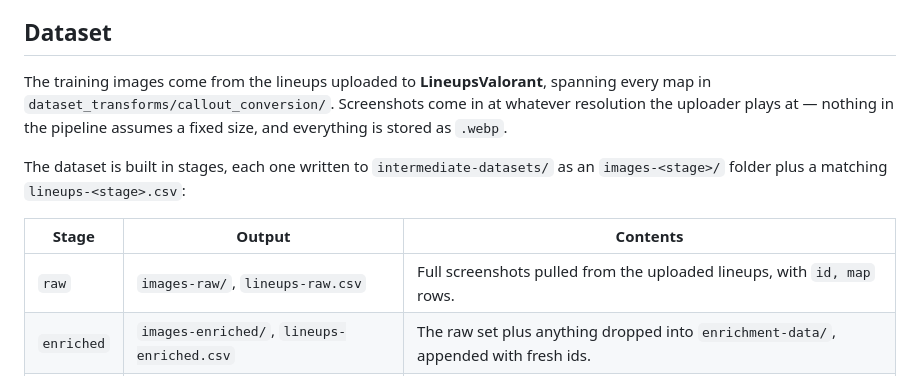
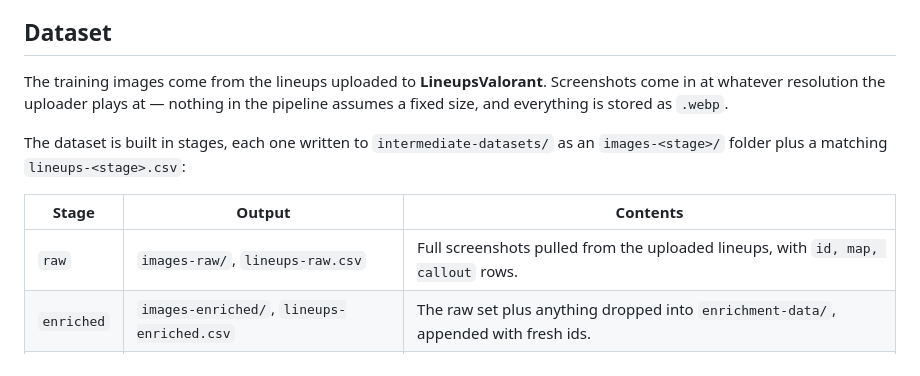
Before and after one commit to aidan1156/lineups-location-detector, a Markdown page: README.md, the part around the change. GitHub-like rendering.

Commit message:
docs: correct raw stage columns and drop map coverage claim
Co-Authored-By: Claude Opus 5 <noreply@anthropic.com>
Claude-Session: https://claude.ai/code/session_01WKX49fc2S9Up1dHjgoyMth

```diff
--- a/README.md
+++ b/README.md
@@ -4,13 +4,13 @@ Training scripts for a model which detects which in-game VALORANT callout a play
 
 ## Dataset
 
-The training images come from the lineups uploaded to **LineupsValorant**, spanning every map in `dataset_transforms/callout_conversion/`. Screenshots come in at whatever resolution the uploader plays at — nothing in the pipeline assumes a fixed size, and everything is stored as `.webp`.
+The training images come from the lineups uploaded to **LineupsValorant**. Screenshots come in at whatever resolution the uploader plays at — nothing in the pipeline assumes a fixed size, and everything is stored as `.webp`.
 
 The dataset is built in stages, each one written to `intermediate-datasets/` as an `images-<stage>/` folder plus a matching `lineups-<stage>.csv`:
 
 | Stage | Output | Contents |
 | --- | --- | --- |
-| `raw` | `images-raw/`, `lineups-raw.csv` | Full screenshots pulled from the uploaded lineups, with `id, map` rows. |
+| `raw` | `images-raw/`, `lineups-raw.csv` | Full screenshots pulled from the uploaded lineups, with `id, map, callout` rows. |
 | `enriched` | `images-enriched/`, `lineups-enriched.csv` | The raw set plus anything dropped into `enrichment-data/`, appended with fresh ids. |
 | `cropped` | `images-cropped/`, `lineups-cropped.csv` | The HUD callout-text crop of each image — what the model actually sees. |
 
```
